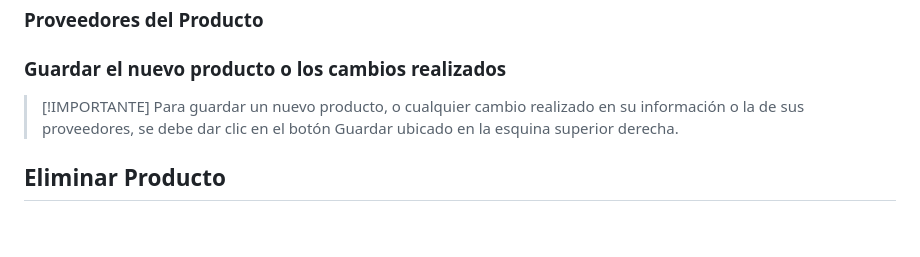
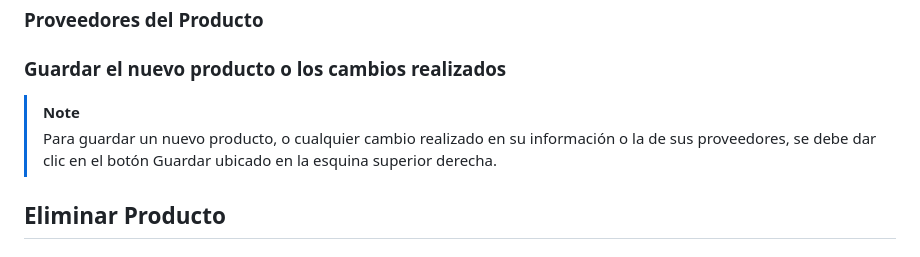
Before and after one commit to darkmoor24/practicajavaweb, a Markdown page: README.md, the part around the change. Drawn GitHub-style; blank space fills up the shorter version.

Commit message:
docs: Update README.md

```diff
--- a/README.md
+++ b/README.md
@@ -146,7 +146,7 @@ Es importante mencionar que si el producto es nuevo, el formulario estará vací
 
   ### Guardar el nuevo producto o los cambios realizados
 
-  > [!IMPORTANTE]
+  > [!NOTE]
   > Para guardar un nuevo producto, o cualquier cambio realizado en su información o la de sus proveedores, se debe dar clic en el botón Guardar ubicado en la esquina superior derecha.
 
 ## Eliminar Producto
```
